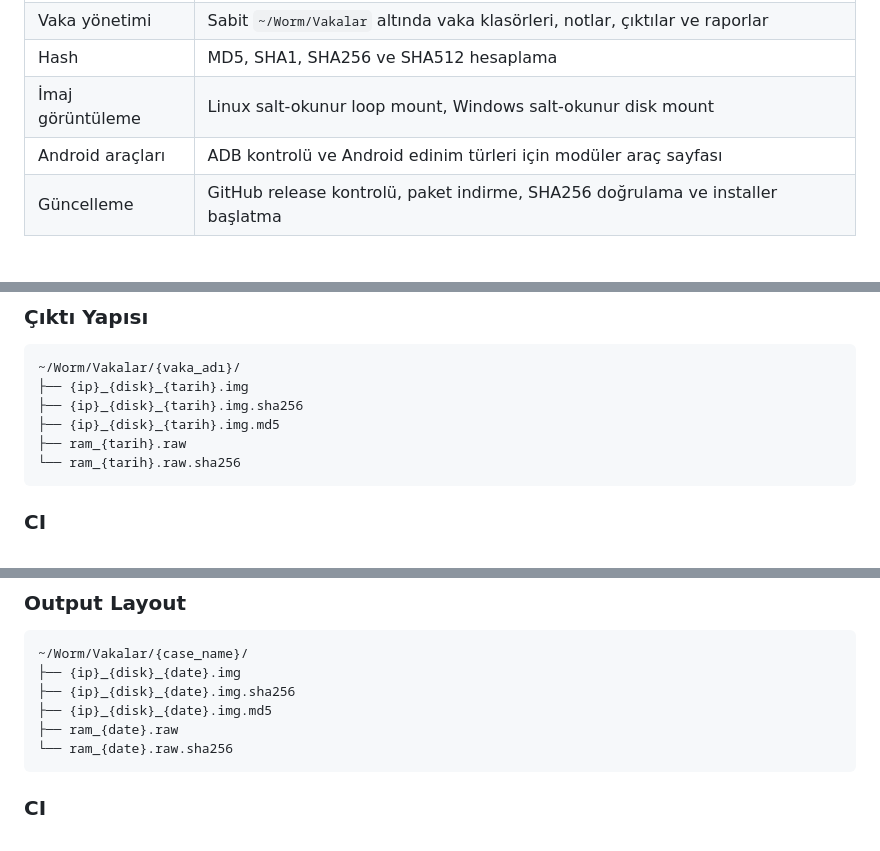
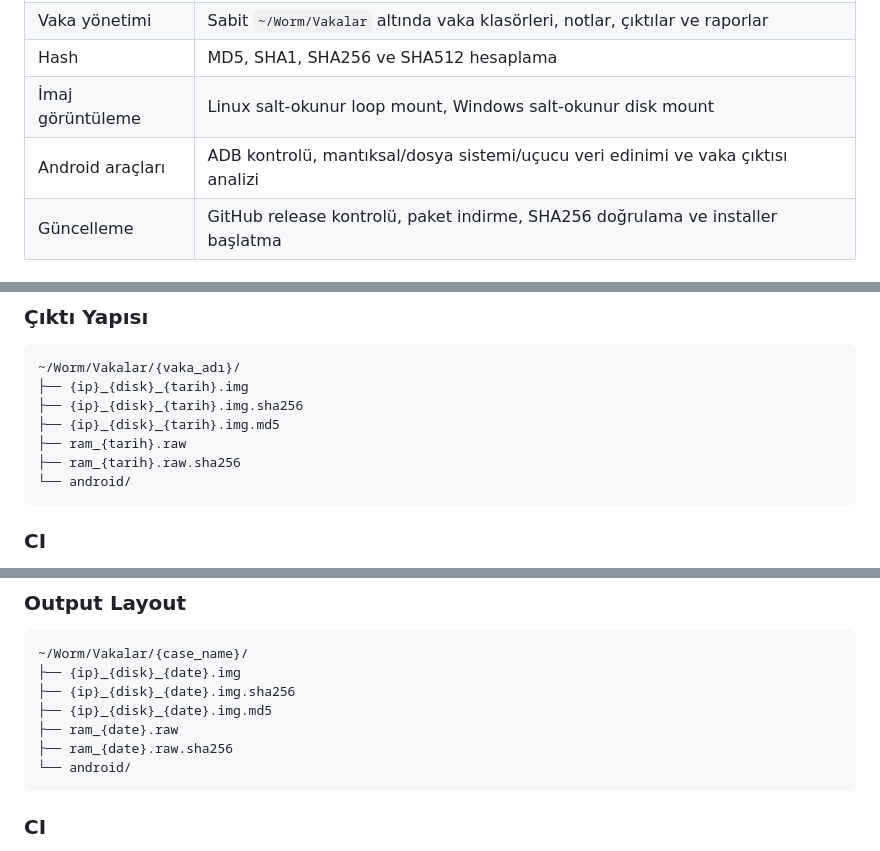
Before and after one commit to noirlang/amele, a Markdown page: README.md, 3 parts joined by grey strips. Drawn GitHub-style.

Commit message:
docs(android): update forensic tools overview

````diff
--- a/README.md
+++ b/README.md
@@ -50,7 +50,7 @@ Uygulama Rust backend üzerinde çalışır. Arayüz Linux'ta GTK/WebKit, Window
 | Vaka yönetimi | Sabit `~/Worm/Vakalar` altında vaka klasörleri, notlar, çıktılar ve raporlar |
 | Hash | MD5, SHA1, SHA256 ve SHA512 hesaplama |
 | İmaj görüntüleme | Linux salt-okunur loop mount, Windows salt-okunur disk mount |
-| Android araçları | ADB kontrolü ve Android edinim türleri için modüler araç sayfası |
+| Android araçları | ADB kontrolü, mantıksal/dosya sistemi/uçucu veri edinimi ve vaka çıktısı analizi |
 | Güncelleme | GitHub release kontrolü, paket indirme, SHA256 doğrulama ve installer başlatma |
 
 ### İndirme
@@ -152,7 +152,8 @@ Agent bağlantısı uygulama içinden IP, port ve opsiyonel token ile yapılır.
 ├── {ip}_{disk}_{tarih}.img.sha256
 ├── {ip}_{disk}_{tarih}.img.md5
 ├── ram_{tarih}.raw
-└── ram_{tarih}.raw.sha256
+├── ram_{tarih}.raw.sha256
+└── android/
 ```
 
 ### CI
@@ -318,7 +319,8 @@ Agent connections are configured in the application with IP, port, and optional
 ├── {ip}_{disk}_{date}.img.sha256
 ├── {ip}_{disk}_{date}.img.md5
 ├── ram_{date}.raw
-└── ram_{date}.raw.sha256
+├── ram_{date}.raw.sha256
+└── android/
 ```
 
 ### CI
````
Also changed, not shown: other parts of README.md (+1 -1 lines), docs/android.md (+73 -14 lines).
